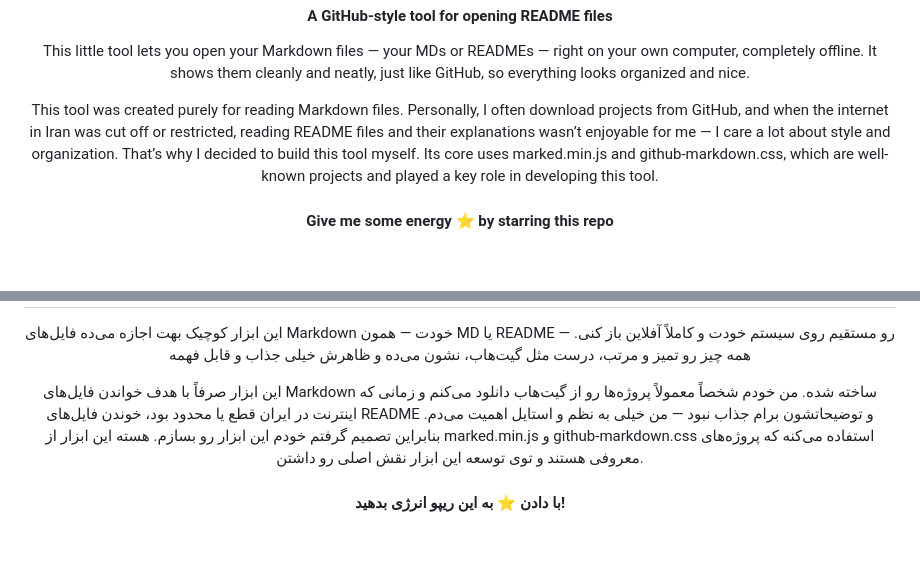
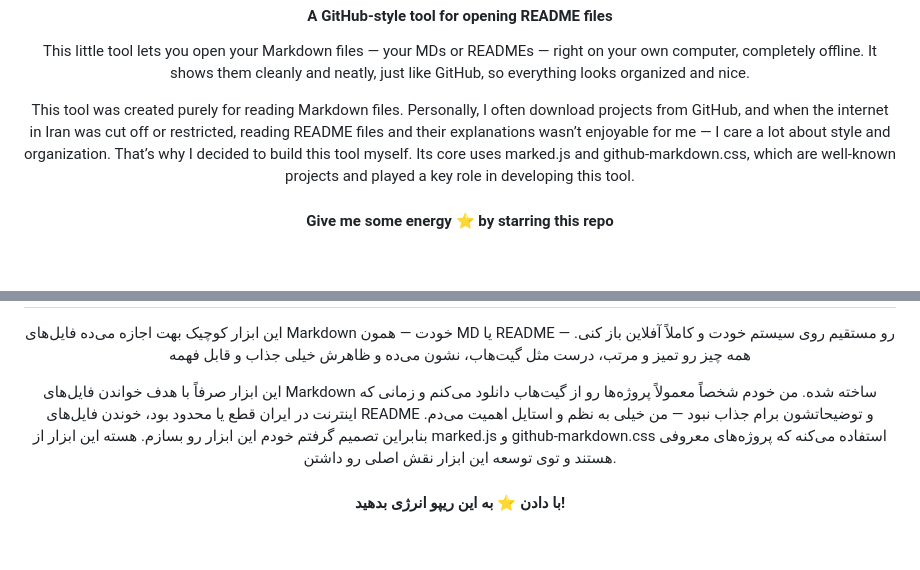
Before and after one commit to TheLeaderDev/README-Reader, a Markdown page: README.md, 2 parts joined by grey strips. Drawn GitHub-style; folded sections open.

```diff
--- a/README.md
+++ b/README.md
@@ -2,7 +2,7 @@
 <h4 align="center">A GitHub-style tool for opening README files</h4>
 <p align="center">
 This little tool lets you open your Markdown files — your MDs or READMEs — right on your own computer, completely offline. It shows them cleanly and neatly, just like GitHub, so everything looks organized and nice.</p>
-<p align="center">This tool was created purely for reading Markdown files. Personally, I often download projects from GitHub, and when the internet in Iran was cut off or restricted, reading README files and their explanations wasn’t enjoyable for me — I care a lot about style and organization. That’s why I decided to build this tool myself. Its core uses marked.min.js and github-markdown.css, which are well-known projects and played a key role in developing this tool.</p>
+<p align="center">This tool was created purely for reading Markdown files. Personally, I often download projects from GitHub, and when the internet in Iran was cut off or restricted, reading README files and their explanations wasn’t enjoyable for me — I care a lot about style and organization. That’s why I decided to build this tool myself. Its core uses marked.js and github-markdown.css, which are well-known projects and played a key role in developing this tool.</p>
 
 <h4 align="center">Give me some energy ⭐ by starring this repo</h4>
 
@@ -31,7 +31,7 @@ This little tool lets you open your Markdown files — your MDs or READMEs — r
 
 <h1 align="center">README-Reader</h1>
 <p align="center">این ابزار کوچیک بهت اجازه می‌ده فایل‌های Markdown خودت — همون MD یا README — رو مستقیم روی سیستم خودت و کاملاً آفلاین باز کنی. همه چیز رو تمیز و مرتب، درست مثل گیت‌هاب، نشون می‌ده و ظاهرش خیلی جذاب و قابل فهمه</p>
-<p align="center">این ابزار صرفاً با هدف خواندن فایل‌های Markdown ساخته شده. من خودم شخصاً معمولاً پروژه‌ها رو از گیت‌هاب دانلود می‌کنم و زمانی که اینترنت در ایران قطع یا محدود بود، خوندن فایل‌های README و توضیحاتشون برام جذاب نبود — من خیلی به نظم و استایل اهمیت می‌دم. بنابراین تصمیم گرفتم خودم این ابزار رو بسازم. هسته این ابزار از marked.min.js و github-markdown.css استفاده می‌کنه که پروژه‌های معروفی هستند و توی توسعه این ابزار نقش اصلی رو داشتن.</p>
+<p align="center">این ابزار صرفاً با هدف خواندن فایل‌های Markdown ساخته شده. من خودم شخصاً معمولاً پروژه‌ها رو از گیت‌هاب دانلود می‌کنم و زمانی که اینترنت در ایران قطع یا محدود بود، خوندن فایل‌های README و توضیحاتشون برام جذاب نبود — من خیلی به نظم و استایل اهمیت می‌دم. بنابراین تصمیم گرفتم خودم این ابزار رو بسازم. هسته این ابزار از marked.js و github-markdown.css استفاده می‌کنه که پروژه‌های معروفی هستند و توی توسعه این ابزار نقش اصلی رو داشتن.</p>
 
 <h4 align="center">با دادن ⭐ به این ریپو انرژی بدهید!</h4>
 
```
